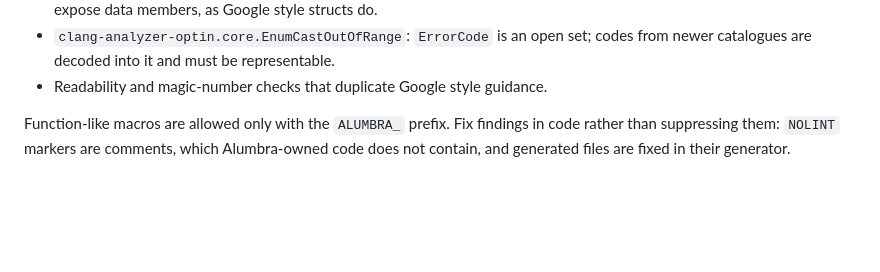
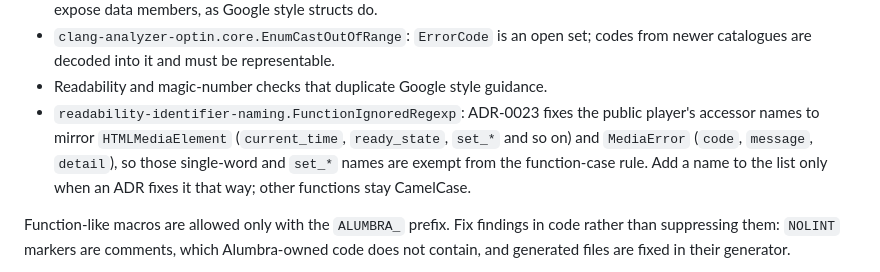
Before and after one commit to LuisAhumadaMartens/alumbra, a Markdown page: CONTRIBUTING.md, the part around the change. Drawn GitHub-style; blank space fills up the shorter version.

Commit message:
Document the accessor names exempt from the function naming check
The .clang-tidy ignore list gained the HTMLMediaElement-mirrored accessor
names, and the file cannot carry comments, so CONTRIBUTING lists the reason
beside the other profile exceptions.

```diff
--- a/CONTRIBUTING.md
+++ b/CONTRIBUTING.md
@@ -374,6 +374,10 @@ carry comments, so the reasons live here:
 - `clang-analyzer-optin.core.EnumCastOutOfRange`: `ErrorCode` is an open set;
   codes from newer catalogues are decoded into it and must be representable.
 - Readability and magic-number checks that duplicate Google style guidance.
+- `readability-identifier-naming.FunctionIgnoredRegexp`: ADR-0023 fixes the public player's accessor names to
+  mirror `HTMLMediaElement` (`current_time`, `ready_state`, `set_*` and so on) and `MediaError` (`code`, `message`,
+  `detail`), so those single-word and `set_*` names are exempt from the function-case rule. Add a name to the list
+  only when an ADR fixes it that way; other functions stay CamelCase.
 
 Function-like macros are allowed only with the `ALUMBRA_` prefix. Fix findings
 in code rather than suppressing them: `NOLINT` markers are comments, which
```
